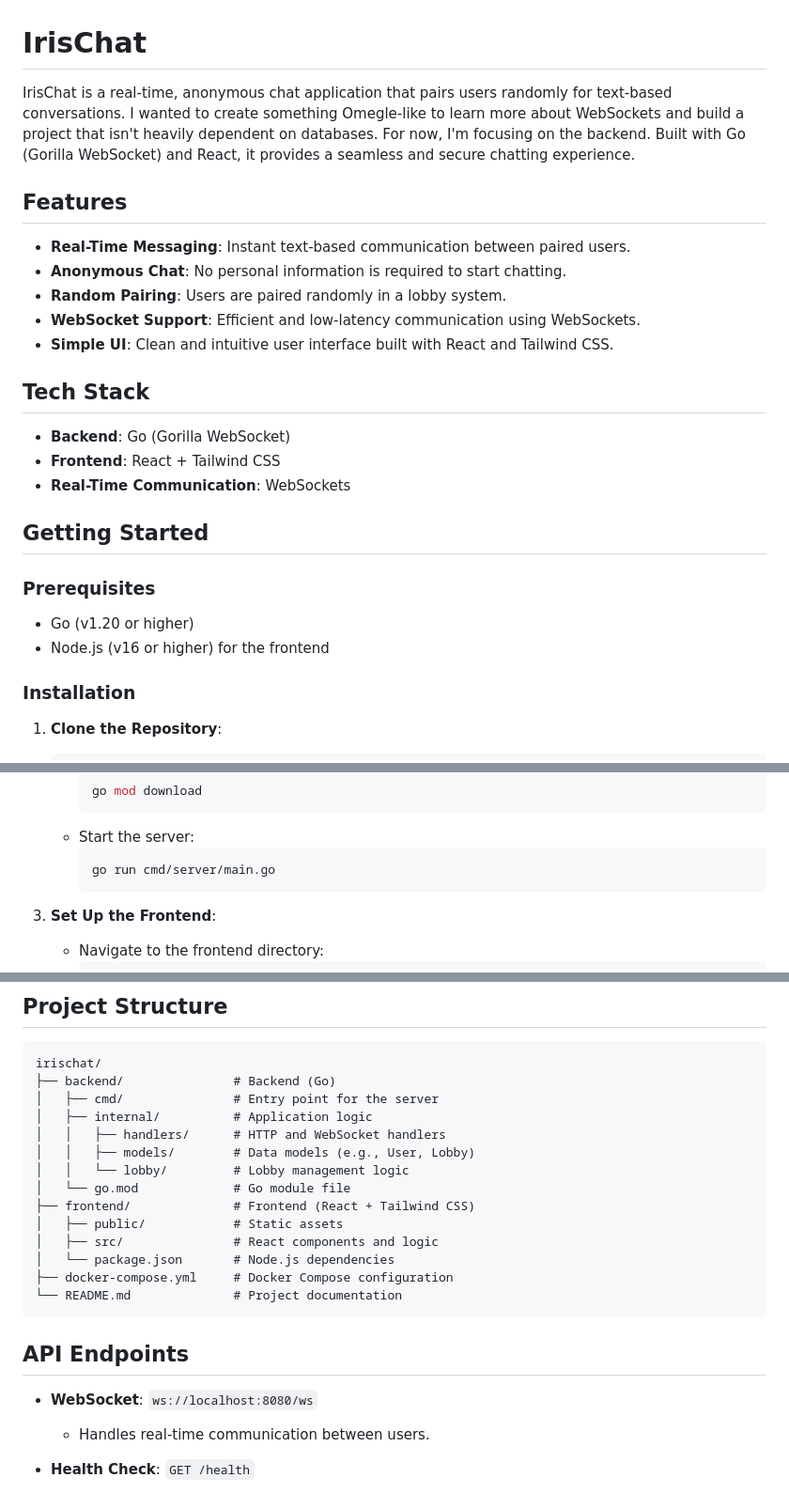
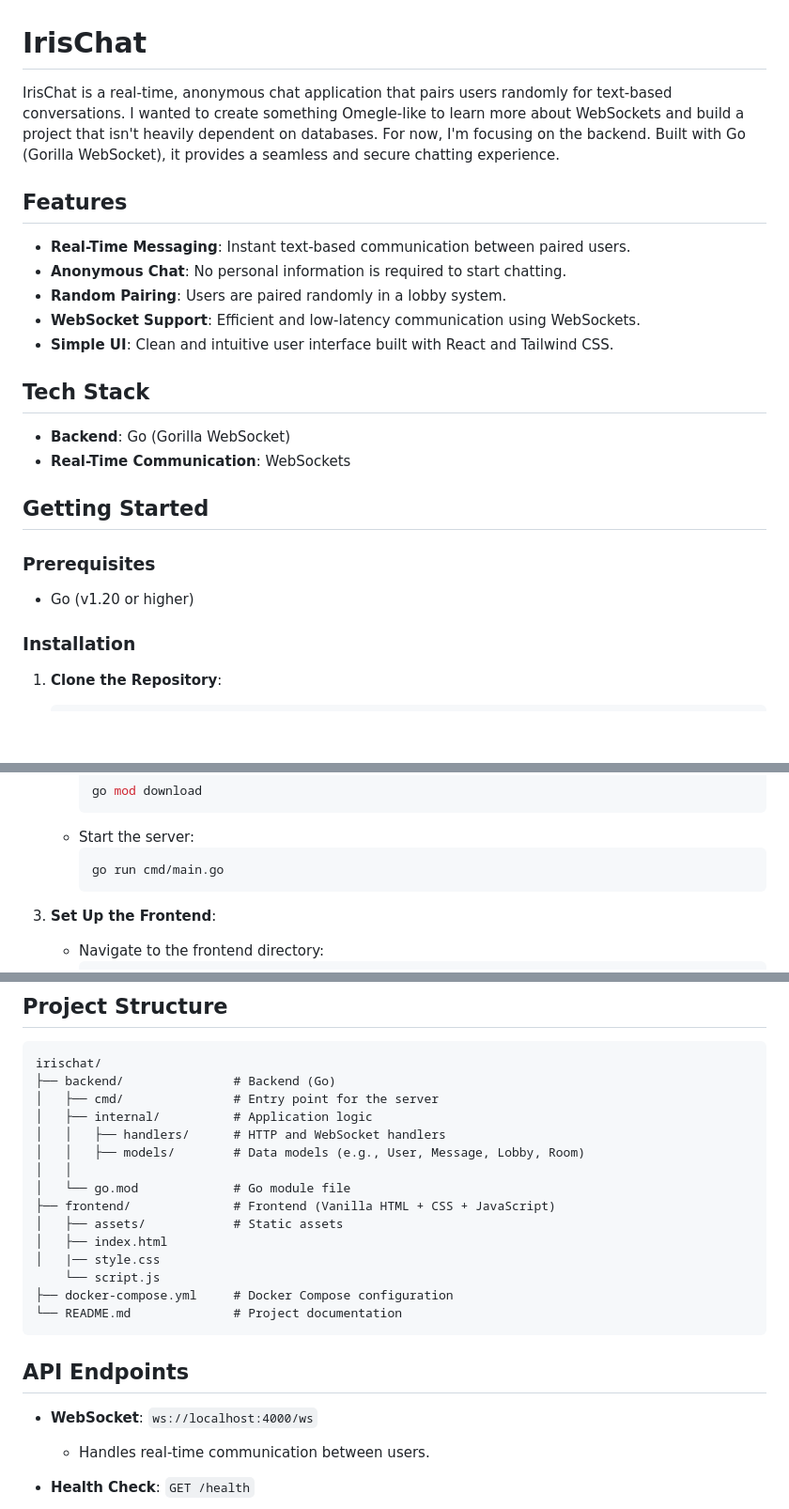
Before and after one commit to whotterre/iris_chat, a Markdown page: backend/README.md, 3 parts joined by grey strips. Shown at 94% size. Drawn GitHub-style; blank space fills up the shorter version.

````diff
--- a/backend/README.md
+++ b/backend/README.md
@@ -1,6 +1,6 @@
 # IrisChat
 
-IrisChat is a real-time, anonymous chat application that pairs users randomly for text-based conversations. I wanted to create something Omegle-like to learn more about WebSockets and build a project that isn't heavily dependent on databases. For now, I'm focusing on the backend. Built with Go (Gorilla WebSocket) and React, it provides a seamless and secure chatting experience.
+IrisChat is a real-time, anonymous chat application that pairs users randomly for text-based conversations. I wanted to create something Omegle-like to learn more about WebSockets and build a project that isn't heavily dependent on databases. For now, I'm focusing on the backend. Built with Go (Gorilla WebSocket), it provides a seamless and secure chatting experience.
 
 ## Features
 
@@ -13,7 +13,6 @@ IrisChat is a real-time, anonymous chat application that pairs users randomly fo
 ## Tech Stack
 
 - **Backend**: Go (Gorilla WebSocket)
-- **Frontend**: React + Tailwind CSS
 - **Real-Time Communication**: WebSockets
 
 ## Getting Started
@@ -21,7 +20,6 @@ IrisChat is a real-time, anonymous chat application that pairs users randomly fo
 ### Prerequisites
 
 - Go (v1.20 or higher)
-- Node.js (v16 or higher) for the frontend
 
 ### Installation
 
@@ -42,7 +40,7 @@ IrisChat is a real-time, anonymous chat application that pairs users randomly fo
      ```
    - Start the server:
      ```bash
-     go run cmd/server/main.go
+     go run cmd/main.go
      ```
 
 3. **Set Up the Frontend**:
@@ -80,20 +78,21 @@ irischat/
 │   ├── cmd/               # Entry point for the server
 │   ├── internal/          # Application logic
 │   │   ├── handlers/      # HTTP and WebSocket handlers
-│   │   ├── models/        # Data models (e.g., User, Lobby)
-│   │   └── lobby/         # Lobby management logic
+│   │   ├── models/        # Data models (e.g., User, Message, Lobby, Room)
+│   │
 │   └── go.mod             # Go module file
-├── frontend/              # Frontend (React + Tailwind CSS)
-│   ├── public/            # Static assets
-│   ├── src/               # React components and logic
-│   └── package.json       # Node.js dependencies
+├── frontend/              # Frontend (Vanilla HTML + CSS + JavaScript)
+│   ├── assets/            # Static assets
+│   ├── index.html
+│   |── style.css
+    └── script.js
 ├── docker-compose.yml     # Docker Compose configuration
 └── README.md              # Project documentation
 ```
 
 ## API Endpoints
 
-- **WebSocket**: `ws://localhost:8080/ws`
+- **WebSocket**: `ws://localhost:4000/ws`
   - Handles real-time communication between users.
 
 - **Health Check**: `GET /health`
````
Also changed, not shown: other parts of backend/README.md (+0 -3 lines).
